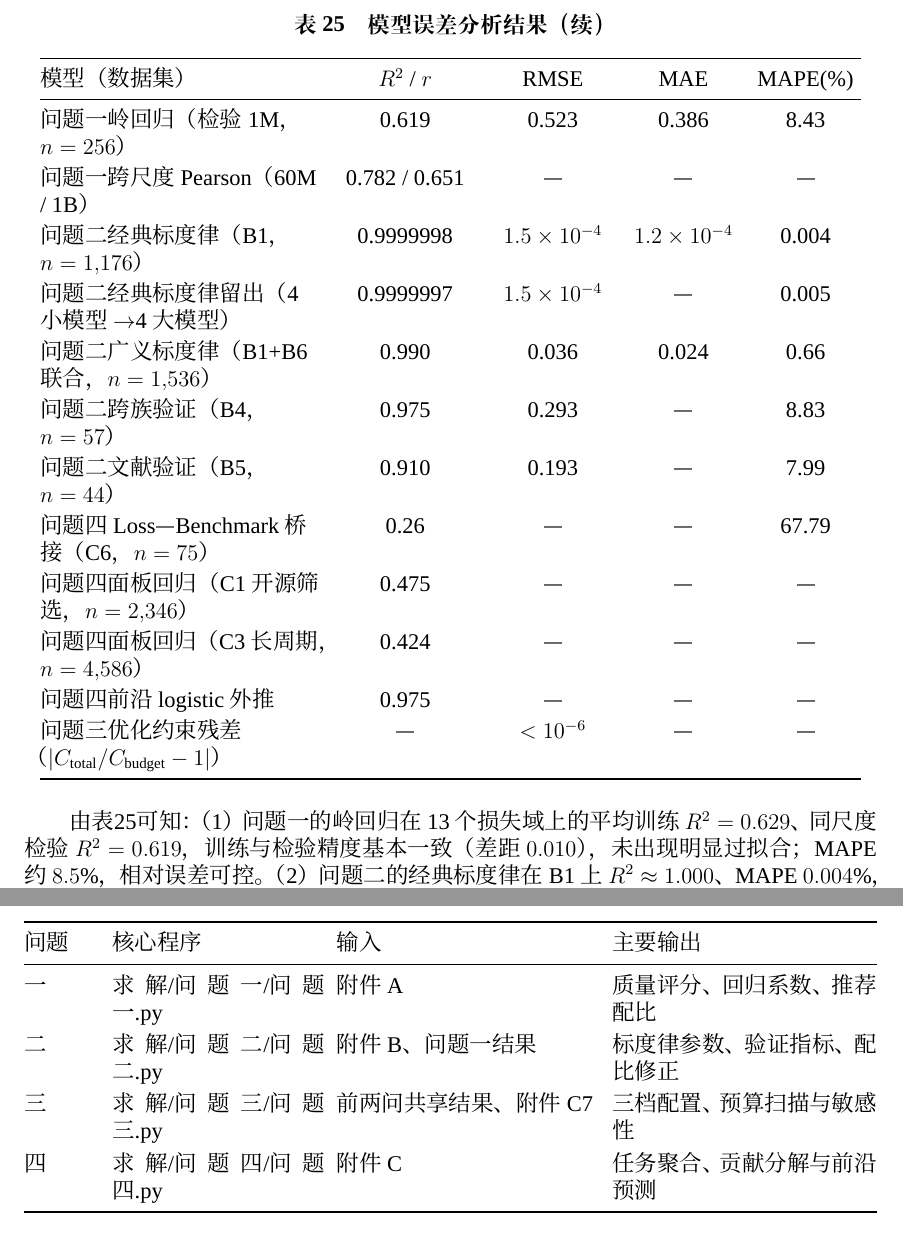
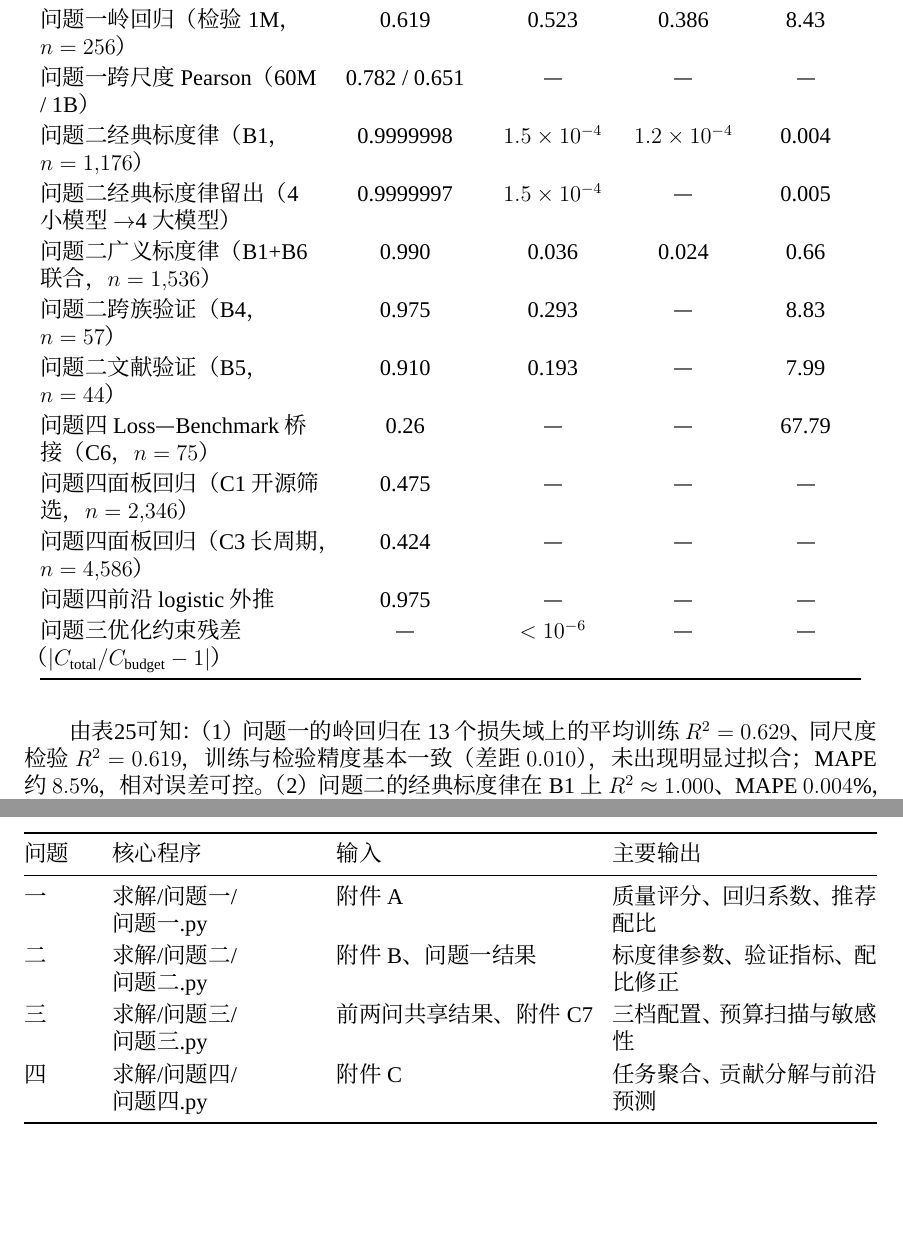
Before and after one commit to Zhouzehua123/-F-, a LaTeX document (论文/论文.tex, which reads 论文/11.附录.tex, 论文/6.模型检验.tex): two parts of pages 39 and 49 of 50, joined at a grey line, cut at the place of the change, the shorter picture padded with empty space. Compiled offline with XeLaTeX; a missing font is replaced by an installed copy or a similar font.

Commit message:
Keep section labels and error summary table together

```diff
--- a/论文/11.附录.tex
+++ b/论文/11.附录.tex
@@ -139,14 +139,14 @@
 \begin{table}[!htbp]
 \centering
 \caption{问题、程序与数据依赖}\label{tab:code_map}
-\begin{tabularx}{\textwidth}{@{}p{0.09\textwidth}p{0.25\textwidth}XX@{}}
+\begin{tabularx}{\textwidth}{@{}p{0.09\textwidth}>{\raggedright\arraybackslash}p{0.25\textwidth}XX@{}}
 \toprule
 问题 & 核心程序 & 输入 & 主要输出\\
 \midrule
-一 & 求解/\allowbreak{}问题一/\allowbreak{}问题一.py & 附件 A & 质量评分、回归系数、推荐配比\\
-二 & 求解/\allowbreak{}问题二/\allowbreak{}问题二.py & 附件 B、问题一结果 & 标度律参数、验证指标、配比修正\\
-三 & 求解/\allowbreak{}问题三/\allowbreak{}问题三.py & 前两问共享结果、附件 C7 & 三档配置、预算扫描与敏感性\\
-四 & 求解/\allowbreak{}问题四/\allowbreak{}问题四.py & 附件 C & 任务聚合、贡献分解与前沿预测\\
+一 & 求解/\allowbreak{}问题一/\allowbreak{}\mbox{问题一.py} & 附件 A & 质量评分、回归系数、推荐配比\\
+二 & 求解/\allowbreak{}问题二/\allowbreak{}\mbox{问题二.py} & 附件 B、问题一结果 & 标度律参数、验证指标、配比修正\\
+三 & 求解/\allowbreak{}问题三/\allowbreak{}\mbox{问题三.py} & 前两问共享结果、附件 C7 & 三档配置、预算扫描与敏感性\\
+四 & 求解/\allowbreak{}问题四/\allowbreak{}\mbox{问题四.py} & 附件 C & 任务聚合、贡献分解与前沿预测\\
 \bottomrule
 \end{tabularx}
 \end{table}
--- a/论文/6.模型检验.tex
+++ b/论文/6.模型检验.tex
@@ -14 +15,4 @@
   \caption{模型误差分析结果}
+  \label{tab:error}
+\begin{tabular}{@{}>{\raggedright\arraybackslash}p{0.33\textwidth}>{\centering\arraybackslash}p{0.17\textwidth}>{\centering\arraybackslash}p{0.15\textwidth}>{\centering\arraybackslash}p{0.13\textwidth}>{\centering\arraybackslash}p{0.13\textwidth}@{}}
+\toprule
@@ -17,14 +19,6 @@
   模型（数据集） & $R^2$ / $r$ & RMSE & MAE & MAPE(\%) \\
   \midrule
-  \endfirsthead
-  \caption{模型误差分析结果（续）} \\
-  \toprule
-  模型（数据集） & $R^2$ / $r$ & RMSE & MAE & MAPE(\%) \\
-  \midrule
-  \endhead
-  \bottomrule
-  \endfoot
-  问题一岭回归（训练 1M，$n=512$） & 0.629 & 0.551 & 0.403 & 8.54 \\
+问题一岭回归（训练 1M，$n=512$） & 0.629 & 0.551 & 0.403 & 8.54 \\
   问题一岭回归（检验 1M，$n=256$） & 0.619 & 0.523 & 0.386 & 8.43 \\
   问题一跨尺度 Pearson（60M / 1B） & 0.782 / 0.651 & — & — & — \\
   问题二经典标度律（B1，$n=1{,}176$） & 0.9999998 & $1.5\times10^{-4}$ & $1.2\times10^{-4}$ & 0.004 \\
@@ -37,7 +31,10 @@
   问题四面板回归（C3 长周期，$n=4{,}586$） & 0.424 & — & — & — \\
   问题四前沿 logistic 外推 & 0.975 & — & — & — \\
   问题三优化约束残差（$|C_{\text{total}}/C_{\text{budget}}-1|$） & — & $<10^{-6}$ & — & — \\
-\end{longtable}
+\bottomrule
+\end{tabular}
+\end{table}
+\FloatBarrier
 
 由表\ref{tab:error}可知：（1）问题一的岭回归在 13 个损失域上的平均训练 $R^2=0.629$、同尺度检验 $R^2=0.619$，训练与检验精度基本一致（差距 $0.010$），未出现明显过拟合；MAPE 约 $8.5\%$，相对误差可控。（2）问题二的经典标度律在 B1 上 $R^2\approx1.000$、MAPE $0.004\%$，且以小模型训练、大模型留出的验证结果几乎不变（$R^2=0.9999997$）——但如 5.2 节所述，B1 的拟合残差标准差仅 $1.5\times10^{-4}$ 而损失标准差为 $0.342$，说明该附件近乎无噪声，此处的极高精度只能证明函数形式自洽，真正的泛化证据来自 B4（跨族真实数据，$r=0.975$、MAPE $8.8\%$）与 B5（文献数据，$r=0.910$、MAPE $8.0\%$）。（3）引入质量项后的广义标度律在 $1{,}536$ 个联合样本上 $R^2=0.990$、MAPE $0.66\%$，表明该模型能够描述这组联合样本；由于其样本组成与经典拟合不同，两者的拟合优度不能直接用于判断质量项是否改善泛化精度。（4）问题四的 Loss—Benchmark 桥接 $R^2$ 仅 $0.26$、MAPE 达 $67.8\%$，这是本文误差最大的环节，其成因已在 5.4 节说明（中可比样本的验证集不统一、高可比样本的得分变化幅度过小），因此桥接结果仅用于方向性判定。（5）问题三的优化模型在所有求解点上均满足预算约束（相对残差 $<10^{-6}$），无约束违反。
 
```
Also changed, not shown: 论文/5.1.问题一.tex (+10 -5 lines), 论文/6.模型检验.tex (5 more changed lines).
